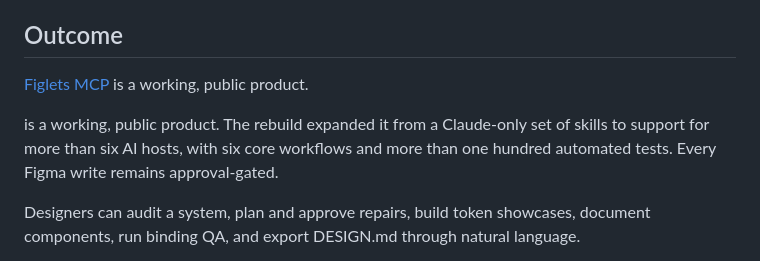
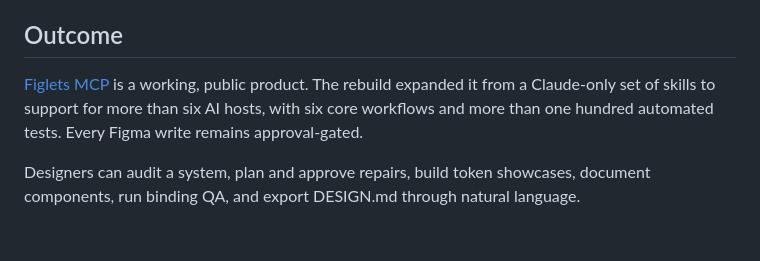
Before and after one commit to arashr/portfolio, a Markdown page: content/01-figlets-mcp.md, the part around the change. Rendered like a GitHub page; blank space fills up the shorter version.

```diff
--- a/content/01-figlets-mcp.md
+++ b/content/01-figlets-mcp.md
@@ -181,9 +181,7 @@ More than one hundred automated tests now cover the workflows and their determin
 
 ## Outcome
 
-[Figlets MCP](https://github.com/arashr/figlets-mcp) is a working, public product.
-
-is a working, public product. The rebuild expanded it from a Claude-only set of skills to support for more than six AI hosts, with six core workflows and more than one hundred automated tests. Every Figma write remains approval-gated.
+[Figlets MCP](https://github.com/arashr/figlets-mcp) is a working, public product. The rebuild expanded it from a Claude-only set of skills to support for more than six AI hosts, with six core workflows and more than one hundred automated tests. Every Figma write remains approval-gated.
 
 Designers can audit a system, plan and approve repairs, build token showcases, document components, run binding QA, and export DESIGN.md through natural language.
 
```
Also changed, not shown: content/02-atolls-design-system-case-study.md (+2 -2 lines), content/03-atolls-conversion-growth.md (+3 -3 lines).
